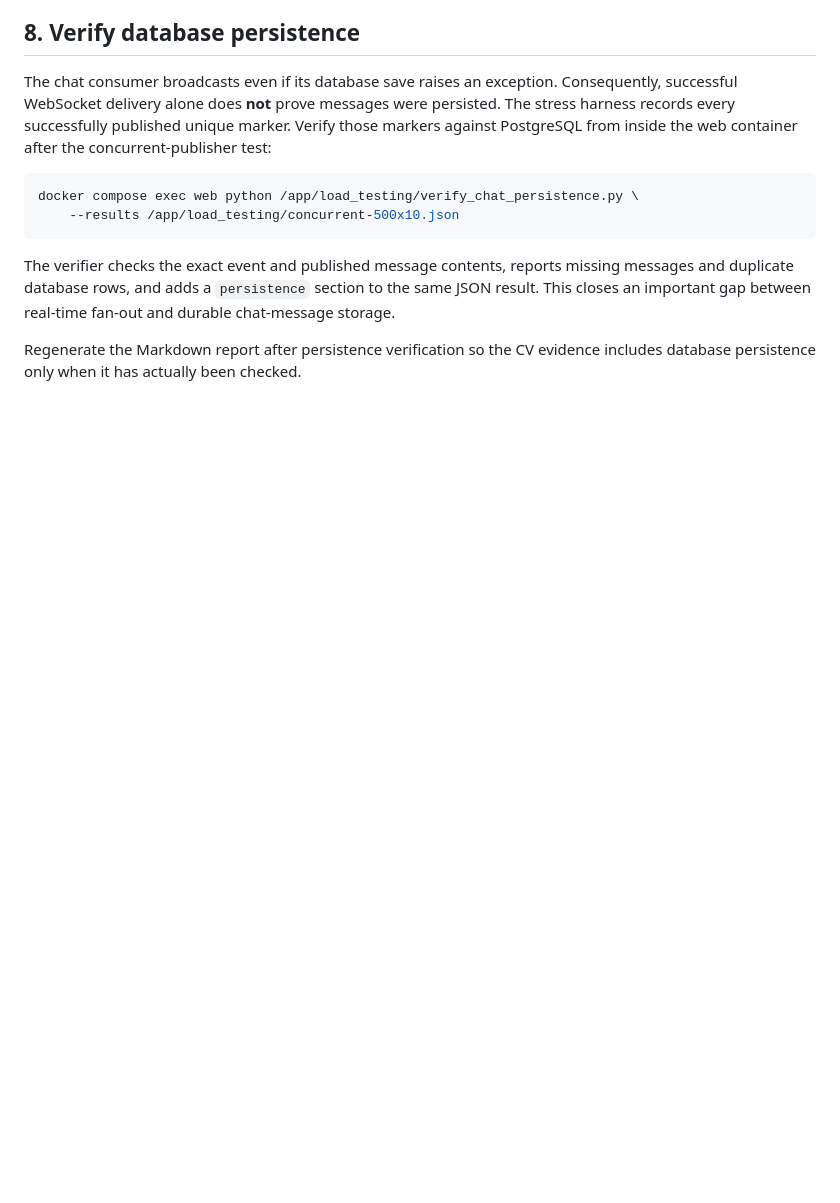
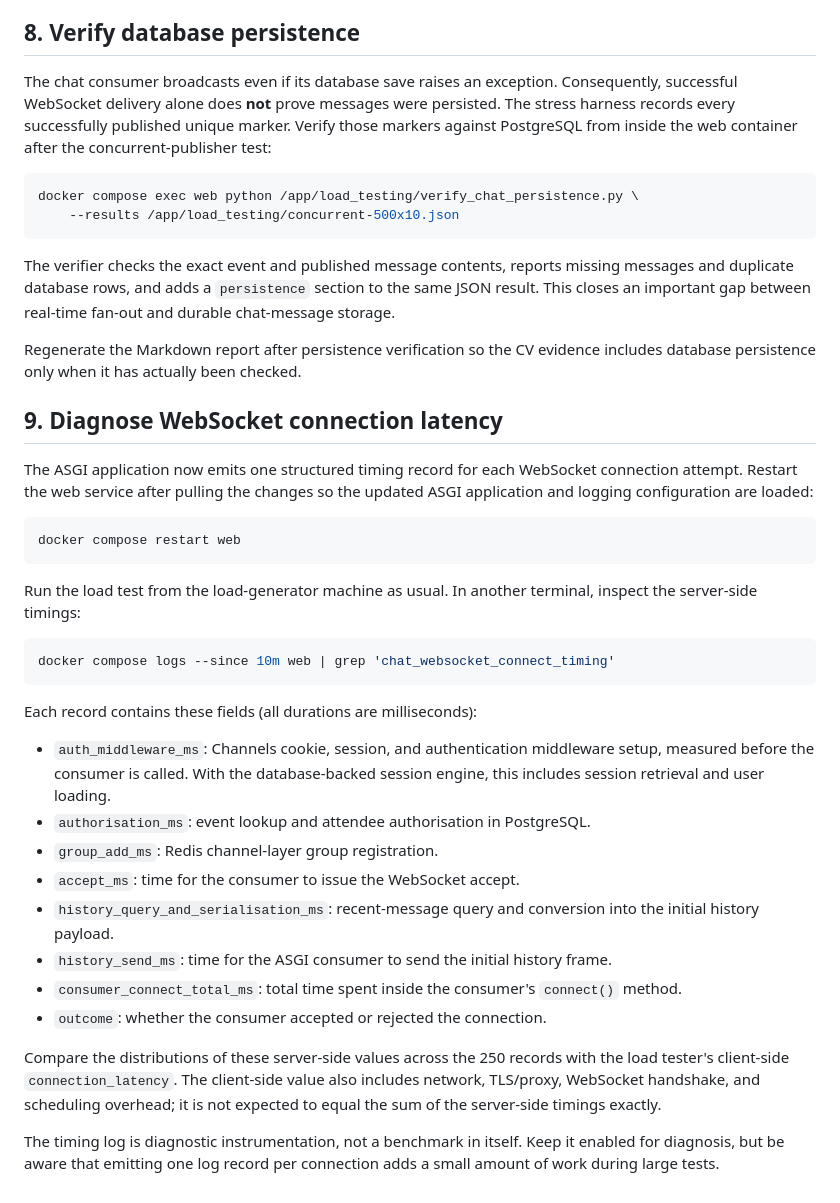
Before and after one commit to chromalemon/event-finder, a Markdown page: load_testing/README.md, the part around the change. GitHub-like rendering; blank space fills up the shorter version.

Commit message:
Document WebSocket connection timing diagnostics

````diff
--- a/load_testing/README.md
+++ b/load_testing/README.md
@@ -185,3 +185,45 @@ real-time fan-out and durable chat-message storage.
 
 Regenerate the Markdown report after persistence verification so the CV
 evidence includes database persistence only when it has actually been checked.
+
+## 9. Diagnose WebSocket connection latency
+
+The ASGI application now emits one structured timing record for each WebSocket
+connection attempt. Restart the web service after pulling the changes so the
+updated ASGI application and logging configuration are loaded:
+
+```bash
+docker compose restart web
+```
+
+Run the load test from the load-generator machine as usual. In another terminal,
+inspect the server-side timings:
+
+```bash
+docker compose logs --since 10m web | grep 'chat_websocket_connect_timing'
+```
+
+Each record contains these fields (all durations are milliseconds):
+
+- `auth_middleware_ms`: Channels cookie, session, and authentication middleware
+  setup, measured before the consumer is called. With the database-backed
+  session engine, this includes session retrieval and user loading.
+- `authorisation_ms`: event lookup and attendee authorisation in PostgreSQL.
+- `group_add_ms`: Redis channel-layer group registration.
+- `accept_ms`: time for the consumer to issue the WebSocket accept.
+- `history_query_and_serialisation_ms`: recent-message query and conversion
+  into the initial history payload.
+- `history_send_ms`: time for the ASGI consumer to send the initial history
+  frame.
+- `consumer_connect_total_ms`: total time spent inside the consumer's
+  `connect()` method.
+- `outcome`: whether the consumer accepted or rejected the connection.
+
+Compare the distributions of these server-side values across the 250 records
+with the load tester's client-side `connection_latency`. The client-side value
+also includes network, TLS/proxy, WebSocket handshake, and scheduling overhead;
+it is not expected to equal the sum of the server-side timings exactly.
+
+The timing log is diagnostic instrumentation, not a benchmark in itself. Keep
+it enabled for diagnosis, but be aware that emitting one log record per
+connection adds a small amount of work during large tests.
````
